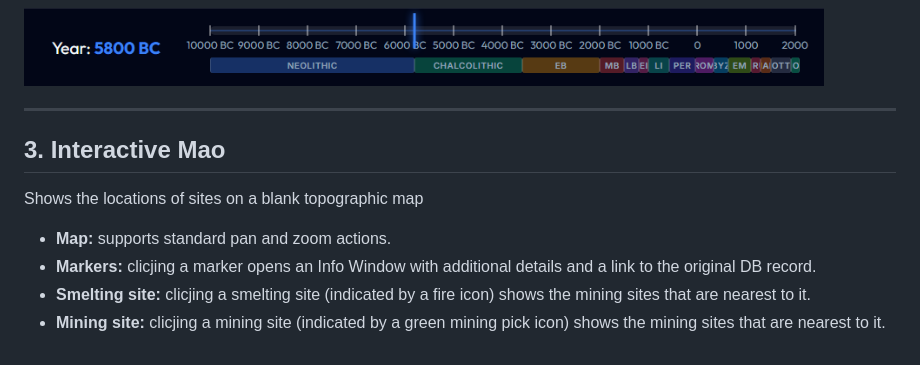
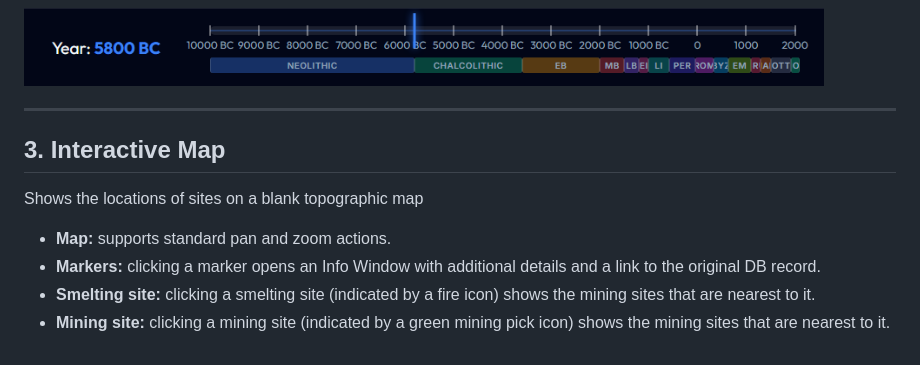
Before and after one commit to itzikst/GeoTrends, a Markdown page: README.md, the part around the change. GitHub-like rendering.

```diff
--- a/README.md
+++ b/README.md
@@ -53,9 +53,9 @@ Move forward and backward in time:
 
 ---
 
-## 3. Interactive Mao
+## 3. Interactive Map
 Shows the locations of sites on a blank topographic map
 * **Map:** supports standard pan and zoom actions.
-* **Markers:** clicjing a marker opens an Info Window with additional details and a link to the original DB record.
-* **Smelting site:** clicjing a smelting site (indicated by a fire icon) shows the mining sites that are nearest to it.
-* **Mining site:** clicjing a mining site (indicated by a green mining pick icon) shows the mining sites that are nearest to it.
+* **Markers:** clicking a marker opens an Info Window with additional details and a link to the original DB record.
+* **Smelting site:** clicking a smelting site (indicated by a fire icon) shows the mining sites that are nearest to it.
+* **Mining site:** clicking a mining site (indicated by a green mining pick icon) shows the mining sites that are nearest to it.
```
